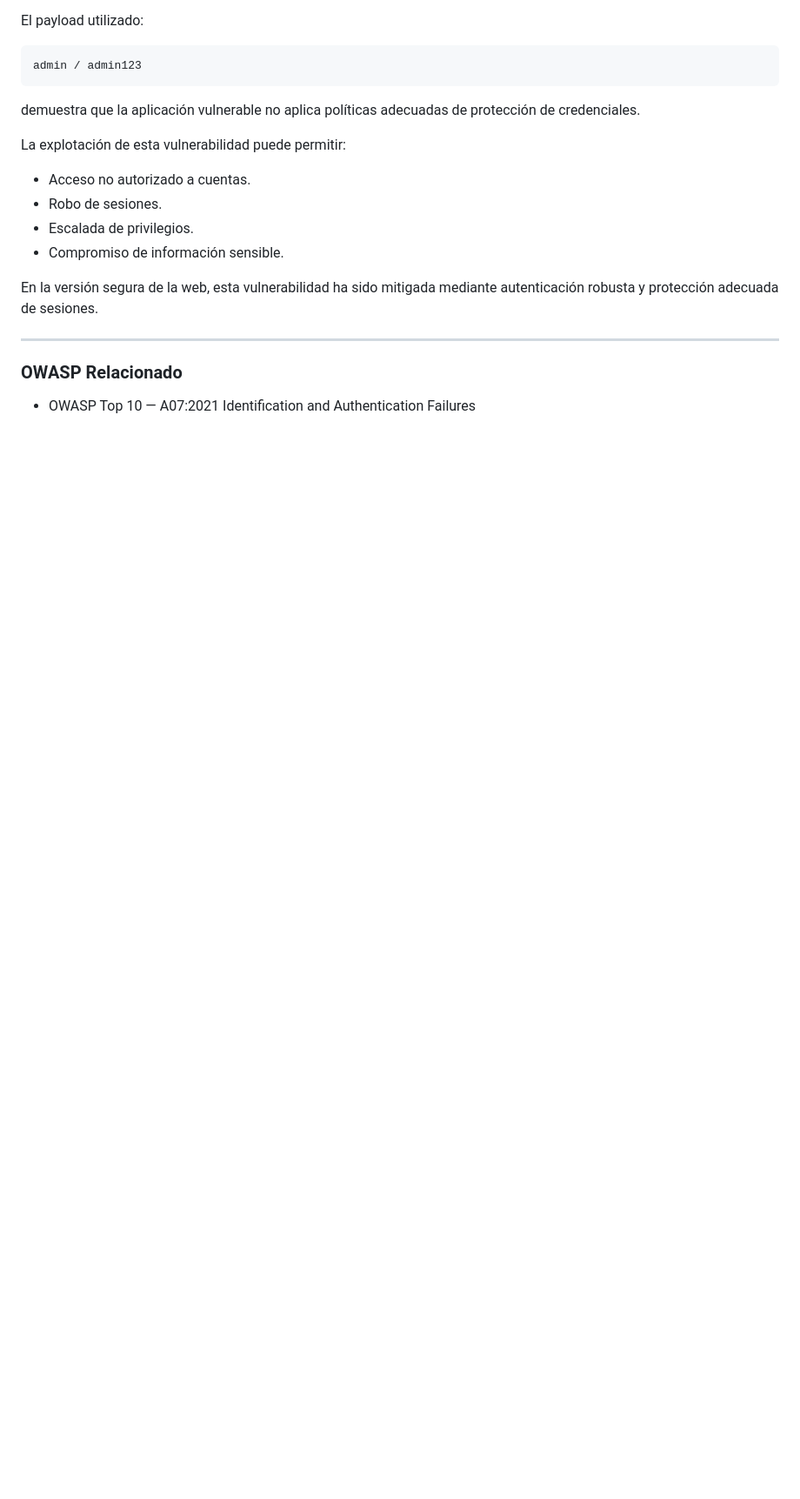
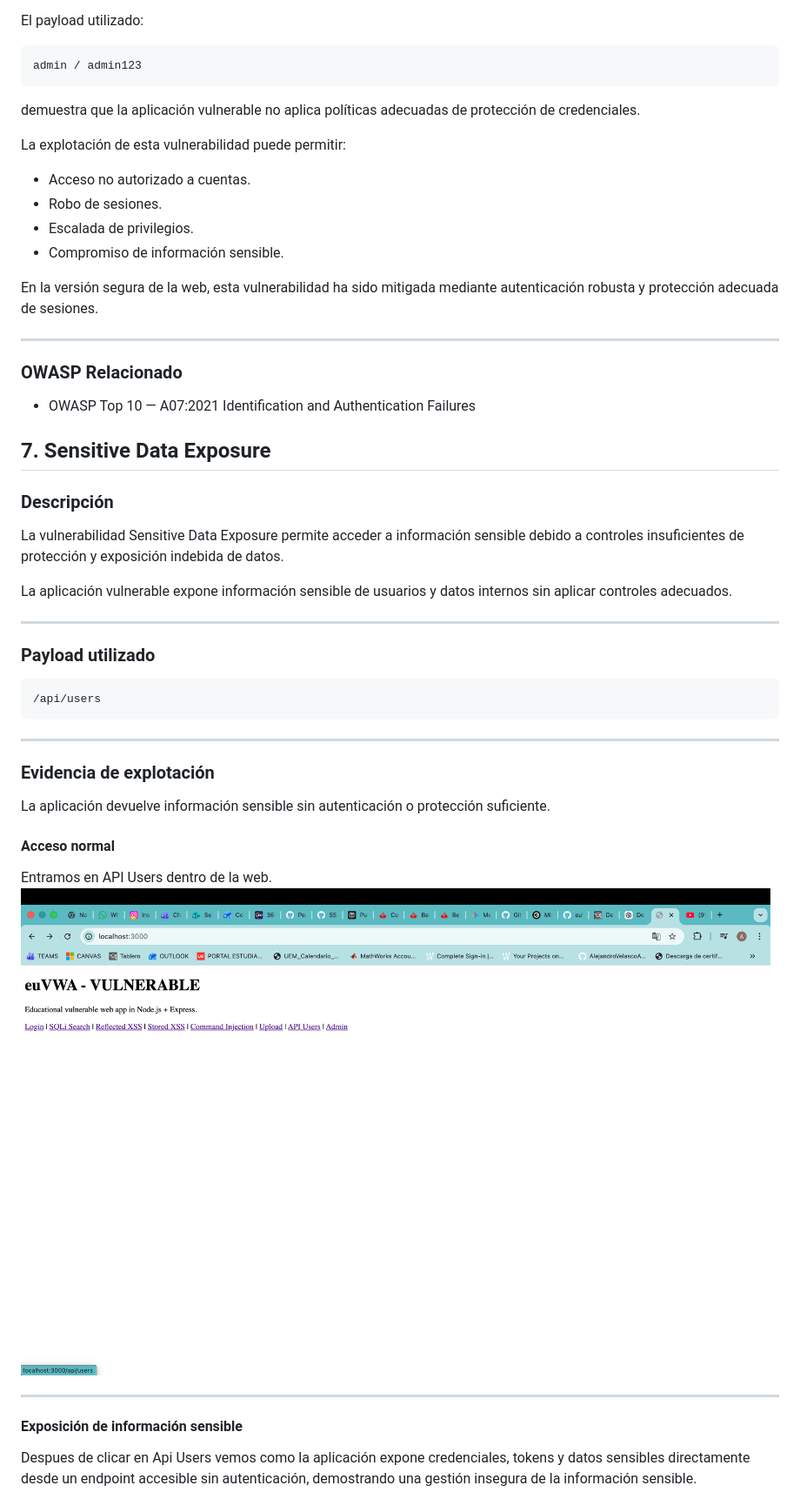
Before and after one commit to AlejandroVelascoArgenta/euVWA, a Markdown page: README.md, the part around one of its changes. Shown at 87% size. Rendered like a GitHub page; pictures changed too: docs/images/ApiUsers_before.png (added); blank space fills up the shorter version.

Commit message:
Document sensitive data exposure vulnerability

````diff
--- a/README.md
+++ b/README.md
@@ -599,4 +599,34 @@ En la versión segura de la web, esta vulnerabilidad ha sido mitigada mediante a
 
 - OWASP Top 10 — A07:2021 Identification and Authentication Failures
 
+## 7. Sensitive Data Exposure
 
+### Descripción
+
+La vulnerabilidad Sensitive Data Exposure permite acceder a información sensible debido a controles insuficientes de protección y exposición indebida de datos.
+
+La aplicación vulnerable expone información sensible de usuarios y datos internos sin aplicar controles adecuados.
+
+---
+
+### Payload utilizado
+
+```text
+/api/users
+```
+
+---
+
+### Evidencia de explotación
+
+La aplicación devuelve información sensible sin autenticación o protección suficiente.
+
+#### Acceso normal
+Entramos en API Users dentro de la web.
+![Sensitive Data Exposure Before](docs/images/ApiUsers_before.png)
+
+---
+
+#### Exposición de información sensible
+Despues de clicar en Api Users vemos como la aplicación expone credenciales, tokens y datos sensibles directamente desde un endpoint accesible sin autenticación, demostrando una gestión insegura de la información sensible.
+
````
Also changed, not shown: other parts of README.md (+51 -0 lines), docs/images/ApiUsersAfter.png (added), 1 other file.
